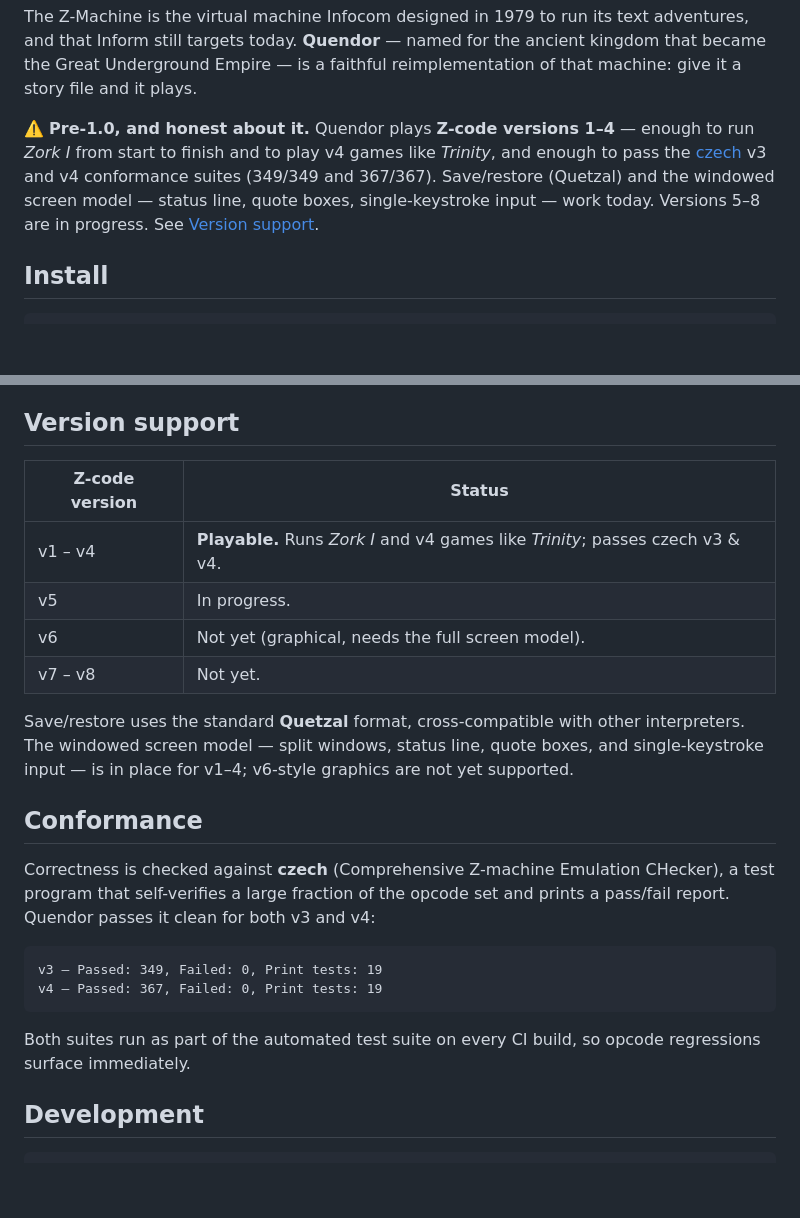
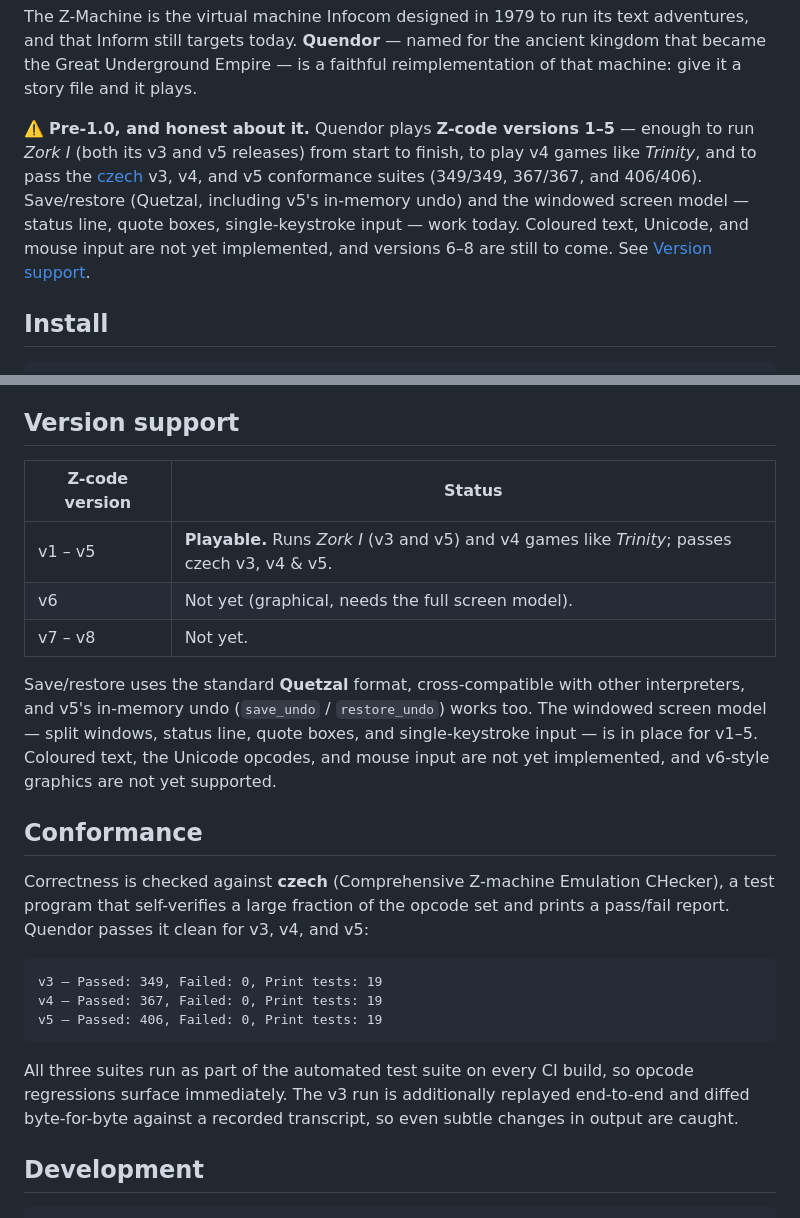
Before and after one commit to jeffnyman/quendor, a Markdown page: packages/quendor/README.md, 2 parts joined by grey strips. Rendered like a GitHub page; blank space fills up the shorter version.

Commit message:
docs(quendor): mark v5 playable and add czech v5 to conformance

````diff
--- a/packages/quendor/README.md
+++ b/packages/quendor/README.md
@@ -54,7 +54,7 @@ As part of this project page, I state that Quendor will strive to be specificati
 
 The Z-Machine is the virtual machine Infocom designed in 1979 to run its text adventures, and that Inform still targets today. **Quendor** — named for the ancient kingdom that became the Great Underground Empire — is a faithful reimplementation of that machine: give it a story file and it plays.
 
-⚠️ **Pre-1.0, and honest about it.** Quendor plays **Z-code versions 1–4** — enough to run _Zork I_ from start to finish and to play v4 games like _Trinity_, and enough to pass the [czech](#conformance) v3 and v4 conformance suites (349/349 and 367/367). Save/restore (Quetzal) and the windowed screen model — status line, quote boxes, single-keystroke input — work today. Versions 5–8 are in progress. See [Version support](#version-support).
+⚠️ **Pre-1.0, and honest about it.** Quendor plays **Z-code versions 1–5** — enough to run _Zork I_ (both its v3 and v5 releases) from start to finish, to play v4 games like _Trinity_, and to pass the [czech](#conformance) v3, v4, and v5 conformance suites (349/349, 367/367, and 406/406). Save/restore (Quetzal, including v5's in-memory undo) and the windowed screen model — status line, quote boxes, single-keystroke input — work today. Coloured text, Unicode, and mouse input are not yet implemented, and versions 6–8 are still to come. See [Version support](#version-support).
 
 ## Install
 
@@ -139,25 +139,25 @@ The package is fully typed; `Machine`, `Story`, the instruction decoder, the Z-t
 
 ## Version support
 
-| Z-code version | Status                                                                         |
-| -------------- | ------------------------------------------------------------------------------ |
-| v1 – v4        | **Playable.** Runs _Zork I_ and v4 games like _Trinity_; passes czech v3 & v4. |
-| v5             | In progress.                                                                   |
-| v6             | Not yet (graphical, needs the full screen model).                              |
-| v7 – v8        | Not yet.                                                                       |
+| Z-code version | Status                                                                                         |
+| -------------- | ---------------------------------------------------------------------------------------------- |
+| v1 – v5        | **Playable.** Runs _Zork I_ (v3 and v5) and v4 games like _Trinity_; passes czech v3, v4 & v5. |
+| v6             | Not yet (graphical, needs the full screen model).                                              |
+| v7 – v8        | Not yet.                                                                                       |
 
-Save/restore uses the standard **Quetzal** format, cross-compatible with other interpreters. The windowed screen model — split windows, status line, quote boxes, and single-keystroke input — is in place for v1–4; v6-style graphics are not yet supported.
+Save/restore uses the standard **Quetzal** format, cross-compatible with other interpreters, and v5's in-memory undo (`save_undo` / `restore_undo`) works too. The windowed screen model — split windows, status line, quote boxes, and single-keystroke input — is in place for v1–5. Coloured text, the Unicode opcodes, and mouse input are not yet implemented, and v6-style graphics are not yet supported.
 
 ## Conformance
 
-Correctness is checked against **czech** (Comprehensive Z-machine Emulation CHecker), a test program that self-verifies a large fraction of the opcode set and prints a pass/fail report. Quendor passes it clean for both v3 and v4:
+Correctness is checked against **czech** (Comprehensive Z-machine Emulation CHecker), a test program that self-verifies a large fraction of the opcode set and prints a pass/fail report. Quendor passes it clean for v3, v4, and v5:
 
 ```
 v3 — Passed: 349, Failed: 0, Print tests: 19
 v4 — Passed: 367, Failed: 0, Print tests: 19
+v5 — Passed: 406, Failed: 0, Print tests: 19
 ```
 
-Both suites run as part of the automated test suite on every CI build, so opcode regressions surface immediately.
+All three suites run as part of the automated test suite on every CI build, so opcode regressions surface immediately. The v3 run is additionally replayed end-to-end and diffed byte-for-byte against a recorded transcript, so even subtle changes in output are caught.
 
 ## Development
 
````
